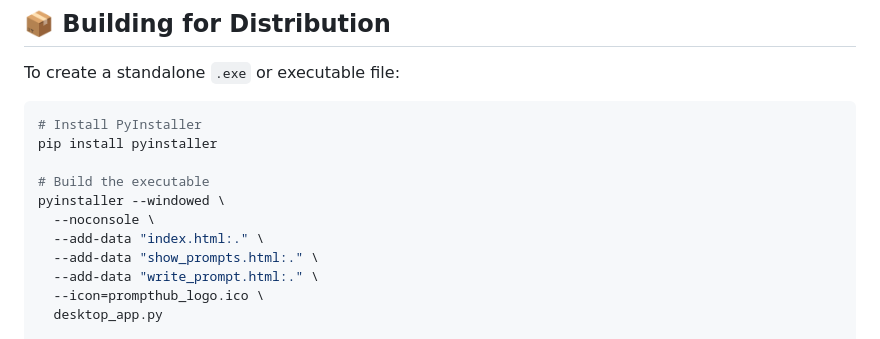
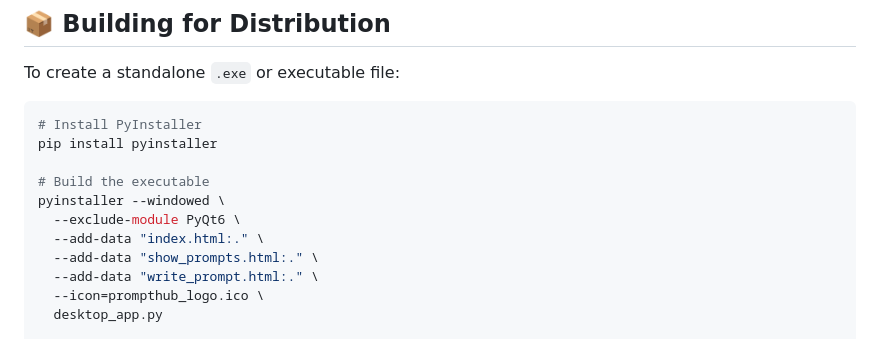
Before and after one commit to cyberytti/PromptHub, a Markdown page: README.md, the part around the change. Drawn GitHub-style.

```diff
--- a/README.md
+++ b/README.md
@@ -105,7 +105,7 @@ pip install pyinstaller
 
 # Build the executable
 pyinstaller --windowed \
-  --noconsole \
+  --exclude-module PyQt6 \
   --add-data "index.html:." \
   --add-data "show_prompts.html:." \
   --add-data "write_prompt.html:." \
```
